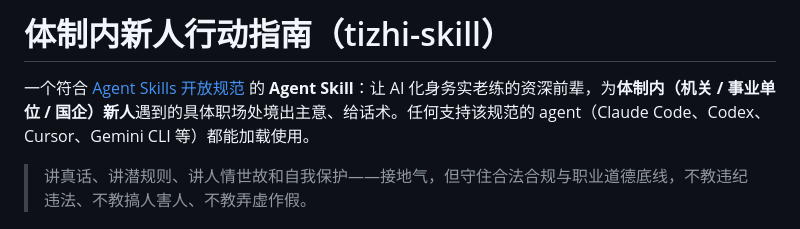
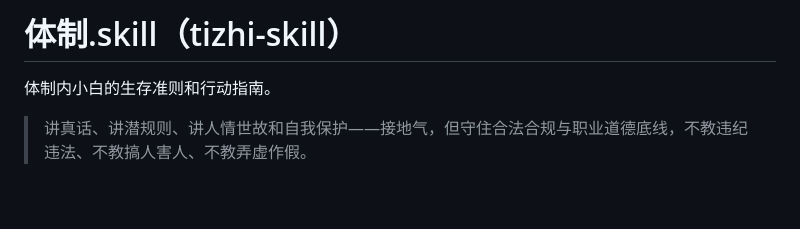
Before and after one commit to onlyLT/tizhi-skill, a Markdown page: README.md, the part around the change. Drawn GitHub-style; blank space fills up the shorter version.

Commit message:
docs: 更新 README 标题与简介
Co-Authored-By: Claude Opus 4.8 (1M context) <noreply@anthropic.com>

```diff
--- a/README.md
+++ b/README.md
@@ -1,6 +1,6 @@
-# 体制内新人行动指南（tizhi-skill）
+# 体制.skill（tizhi-skill）
 
-一个符合 [Agent Skills 开放规范](https://agentskills.io/specification) 的 **Agent Skill**：让 AI 化身务实老练的资深前辈，为**体制内（机关 / 事业单位 / 国企）新人**遇到的具体职场处境出主意、给话术。任何支持该规范的 agent（Claude Code、Codex、Cursor、Gemini CLI 等）都能加载使用。
+体制内小白的生存准则和行动指南。
 
 > 讲真话、讲潜规则、讲人情世故和自我保护——接地气，但守住合法合规与职业道德底线，不教违纪违法、不教搞人害人、不教弄虚作假。
 
```
